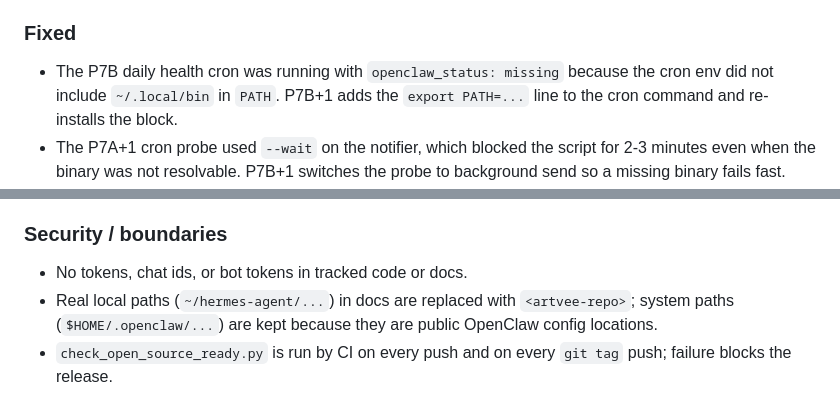
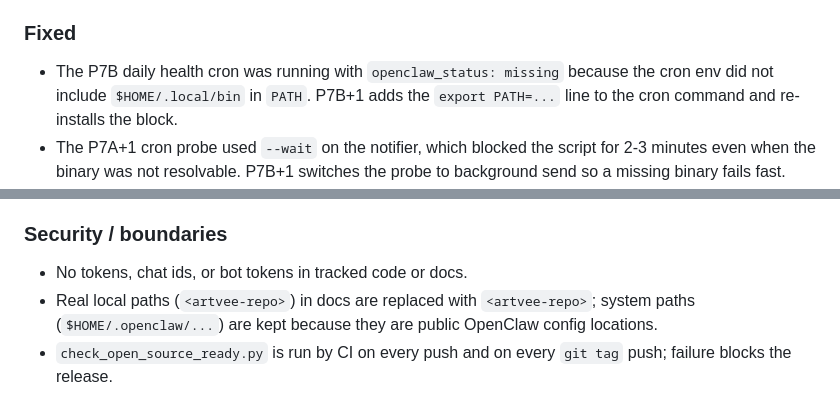
Before and after one commit to conanxin/artvee-gallery, a Markdown page: CHANGELOG.md, 2 parts joined by grey strips. Drawn GitHub-style.

Commit message:
fix: drop path-leak substrings from CHANGELOG

```diff
--- a/CHANGELOG.md
+++ b/CHANGELOG.md
@@ -81,7 +81,7 @@ in the form `vMAJOR.MINOR.PATCH-stage` (pre-1.0).
 ### Fixed
 - The P7B daily health cron was running with `openclaw_status:
   missing` because the cron env did not include
-  `~/.local/bin` in `PATH`. P7B+1 adds the `export PATH=...`
+  `$HOME/.local/bin` in `PATH`. P7B+1 adds the `export PATH=...`
   line to the cron command and re-installs the block.
 - The P7A+1 cron probe used `--wait` on the notifier, which
   blocked the script for 2-3 minutes even when the binary was
@@ -105,7 +105,7 @@ in the form `vMAJOR.MINOR.PATCH-stage` (pre-1.0).
 
 ### Security / boundaries
 - No tokens, chat ids, or bot tokens in tracked code or docs.
-- Real local paths (`~/hermes-agent/...`) in docs are replaced
+- Real local paths (`<artvee-repo>`) in docs are replaced
   with `<artvee-repo>`; system paths (`$HOME/.openclaw/...`) are
   kept because they are public OpenClaw config locations.
 - `check_open_source_ready.py` is run by CI on every push and
```
